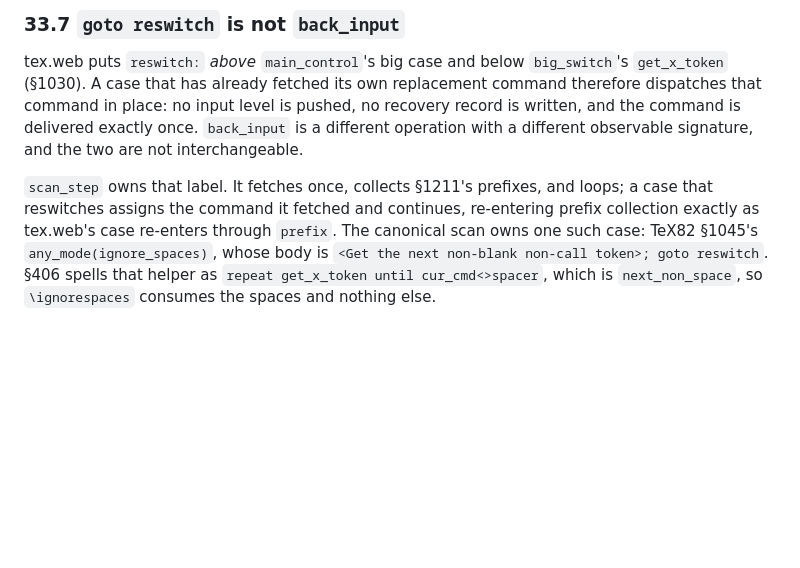
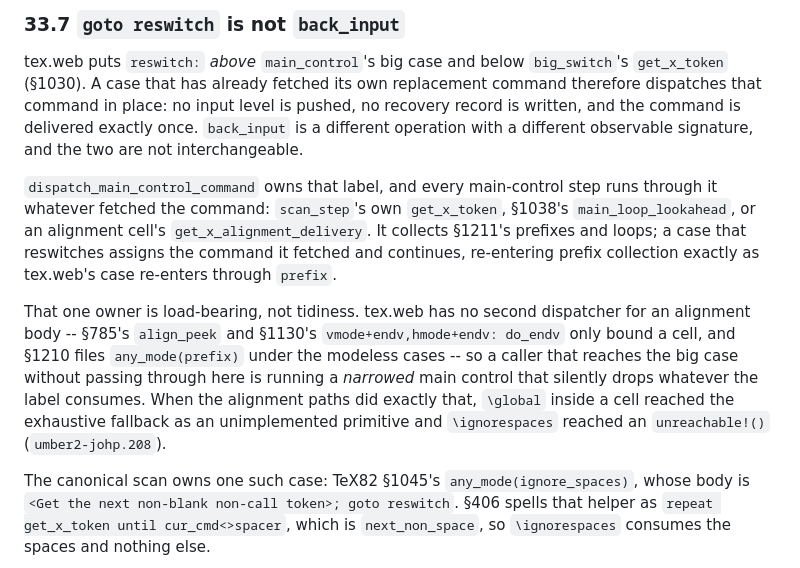
Before and after one commit to phulin/umber, a Markdown page: docs/tex_command_core.md, the part around the change. Rendered like a GitHub page; blank space fills up the shorter version.

Commit message:
docs(command): name the single owner of the reswitch label
Section 33.5 said `scan_step` owns TeX82 §1030's `reswitch:` label. That was
the model that licensed two alignment callers to reach `scan_command`
directly. Name `dispatch_main_control_command` as the owner, and record why
one owner is load-bearing: §785/§1130 only bound an alignment body and §1210
files `any_mode(prefix)` under the modeless cases, so any other route into the
big case is a narrowed main control (umber2-johp.208).

Co-Authored-By: Claude Opus 5 (1M context) <noreply@anthropic.com>
Claude-Session: https://claude.ai/code/session_01M9G1wDS8hbKkxxcaKb1a1D

```diff
--- a/docs/tex_command_core.md
+++ b/docs/tex_command_core.md
@@ -3442,10 +3442,24 @@ is pushed, no recovery record is written, and the command is delivered exactly
 once. `back_input` is a different operation with a different observable
 signature, and the two are not interchangeable.
 
-`scan_step` owns that label. It fetches once, collects §1211's prefixes, and
-loops; a case that reswitches assigns the command it fetched and continues,
-re-entering prefix collection exactly as tex.web's case re-enters through
-`prefix`. The canonical scan owns one such case: TeX82 §1045's
+`dispatch_main_control_command` owns that label, and every main-control step
+runs through it whatever fetched the command: `scan_step`'s own `get_x_token`,
+§1038's `main_loop_lookahead`, or an alignment cell's
+`get_x_alignment_delivery`. It collects §1211's prefixes and loops; a case that
+reswitches assigns the command it fetched and continues, re-entering prefix
+collection exactly as tex.web's case re-enters through `prefix`.
+
+That one owner is load-bearing, not tidiness. tex.web has no second dispatcher
+for an alignment body -- §785's `align_peek` and §1130's
+`vmode+endv,hmode+endv: do_endv` only bound a cell, and §1210 files
+`any_mode(prefix)` under the modeless cases -- so a caller that reaches the big
+case without passing through here is running a _narrowed_ main control that
+silently drops whatever the label consumes. When the alignment paths did
+exactly that, `\global` inside a cell reached the exhaustive fallback as an
+unimplemented primitive and `\ignorespaces` reached an `unreachable!()`
+(`umber2-johp.208`).
+
+The canonical scan owns one such case: TeX82 §1045's
 `any_mode(ignore_spaces)`, whose body is `<Get the next non-blank non-call
 token>; goto reswitch`. §406 spells that helper as
 `repeat get_x_token until cur_cmd<>spacer`, which is `next_non_space`, so
```
